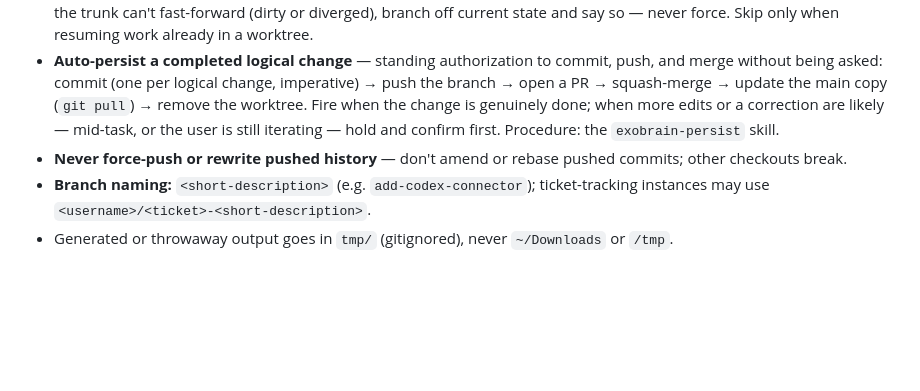
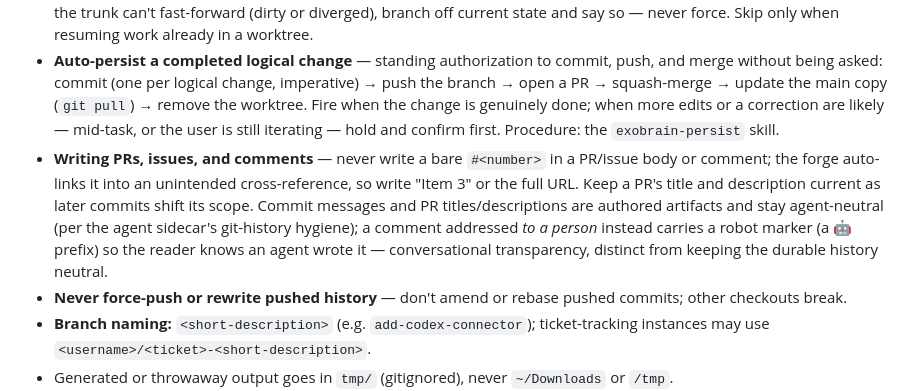
Before and after one commit to bo2/exobrain, a Markdown page: AGENTS.md, the part around the change. GitHub-like rendering; blank space fills up the shorter version.

```diff
--- a/AGENTS.md
+++ b/AGENTS.md
@@ -55,6 +55,7 @@ A **tool** is an external system an agent reads from or acts on. The catalog is
 
 - **Worktree-first — the first action on any new logical change, before touching a single file.** In order: fast-forward the default branch (`git pull --ff-only`) so you branch off current trunk; run `scripts/create-worktree.sh <branch>` (branches off the default branch, symlinks `.env*`/`.exobrain.json`); `cd` into the path it prints; *then* start editing. Never edit or commit on the default branch directly — not even a quick fix, and not "I'll move it to a branch when I persist." If the trunk can't fast-forward (dirty or diverged), branch off current state and say so — never force. Skip only when resuming work already in a worktree.
 - **Auto-persist a completed logical change** — standing authorization to commit, push, and merge without being asked: commit (one per logical change, imperative) → push the branch → open a PR → squash-merge → update the main copy (`git pull`) → remove the worktree. Fire when the change is genuinely done; when more edits or a correction are likely — mid-task, or the user is still iterating — hold and confirm first. Procedure: the `exobrain-persist` skill.
+- **Writing PRs, issues, and comments** — never write a bare `#<number>` in a PR/issue body or comment; the forge auto-links it into an unintended cross-reference, so write "Item 3" or the full URL. Keep a PR's title and description current as later commits shift its scope. Commit messages and PR titles/descriptions are authored artifacts and stay agent-neutral (per the agent sidecar's git-history hygiene); a comment addressed *to a person* instead carries a robot marker (a 🤖 prefix) so the reader knows an agent wrote it — conversational transparency, distinct from keeping the durable history neutral.
 - **Never force-push or rewrite pushed history** — don't amend or rebase pushed commits; other checkouts break.
 - **Branch naming:** `<short-description>` (e.g. `add-codex-connector`); ticket-tracking instances may use `<username>/<ticket>-<short-description>`.
 - Generated or throwaway output goes in `tmp/` (gitignored), never `~/Downloads` or `/tmp`.
```
Also changed, not shown: seed/feed/0082-pr-authoring-conventions.md (added, +36 -0 lines).
